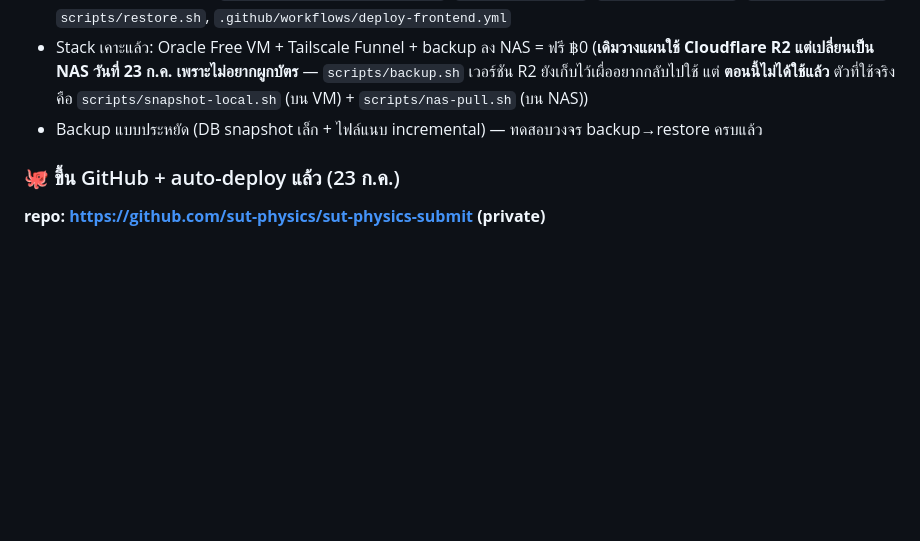
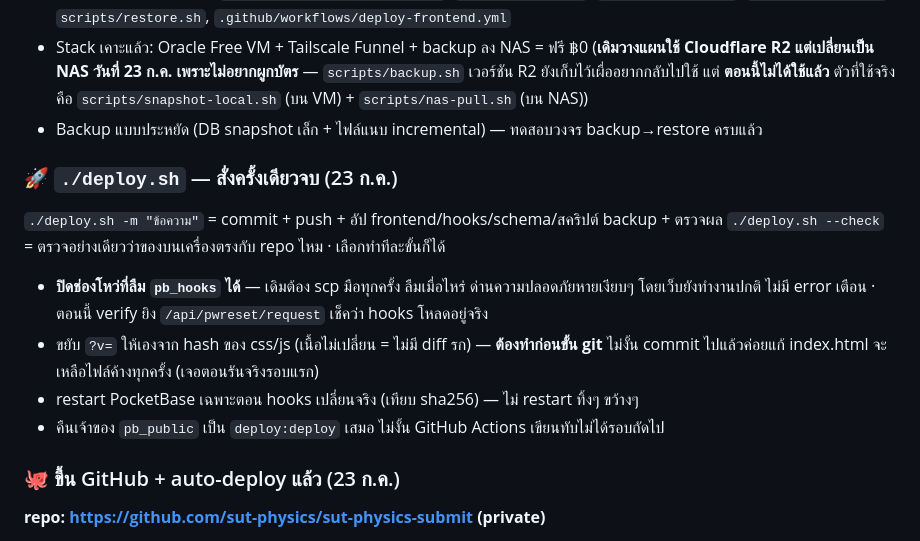
Before and after one commit to sut-physics/sut-physics-submit, a Markdown page: next.md, the part around the change. Drawn GitHub-style; blank space fills up the shorter version.

Commit message:
เอกสาร: ใช้ ./deploy.sh แทนคำสั่ง scp/rsync มือ
Co-Authored-By: Claude Opus 4.8 <noreply@anthropic.com>

```diff
--- a/next.md
+++ b/next.md
@@ -46,6 +46,16 @@
   `scripts/backup.sh` เวอร์ชัน R2 ยังเก็บไว้เผื่ออยากกลับไปใช้ แต่ **ตอนนี้ไม่ได้ใช้แล้ว**
   ตัวที่ใช้จริงคือ `scripts/snapshot-local.sh` (บน VM) + `scripts/nas-pull.sh` (บน NAS))
 - Backup แบบประหยัด (DB snapshot เล็ก + ไฟล์แนบ incremental) — ทดสอบวงจร backup→restore ครบแล้ว
+
+### 🚀 `./deploy.sh` — สั่งครั้งเดียวจบ (23 ก.ค.)
+`./deploy.sh -m "ข้อความ"` = commit + push + อัป frontend/hooks/schema/สคริปต์ backup + ตรวจผล
+`./deploy.sh --check` = ตรวจอย่างเดียวว่าของบนเครื่องตรงกับ repo ไหม · เลือกทำทีละขั้นก็ได้
+- **ปิดช่องโหว่ที่ลืม `pb_hooks` ได้** — เดิมต้อง scp มือทุกครั้ง ลืมเมื่อไหร่ ด่านความปลอดภัยหายเงียบๆ
+  โดยเว็บยังทำงานปกติ ไม่มี error เตือน · ตอนนี้ verify ยิง `/api/pwreset/request` เช็คว่า hooks โหลดอยู่จริง
+- ขยับ `?v=` ให้เองจาก hash ของ css/js (เนื้อไม่เปลี่ยน = ไม่มี diff รก) — **ต้องทำก่อนขั้น git**
+  ไม่งั้น commit ไปแล้วค่อยแก้ index.html จะเหลือไฟล์ค้างทุกครั้ง (เจอตอนรันจริงรอบแรก)
+- restart PocketBase เฉพาะตอน hooks เปลี่ยนจริง (เทียบ sha256) — ไม่ restart ทิ้งๆ ขว้างๆ
+- คืนเจ้าของ `pb_public` เป็น `deploy:deploy` เสมอ ไม่งั้น GitHub Actions เขียนทับไม่ได้รอบถัดไป
 
 ### 🐙 ขึ้น GitHub + auto-deploy แล้ว (23 ก.ค.)
 **repo: https://github.com/sut-physics/sut-physics-submit (private)**
```
Also changed, not shown: deploy/OPERATIONS.md (+7 -8 lines).
